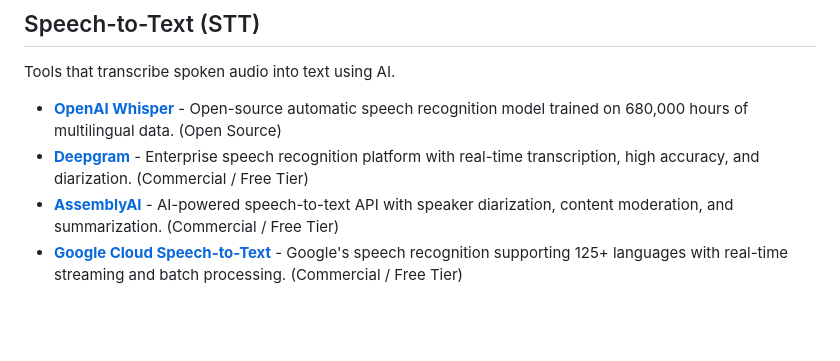
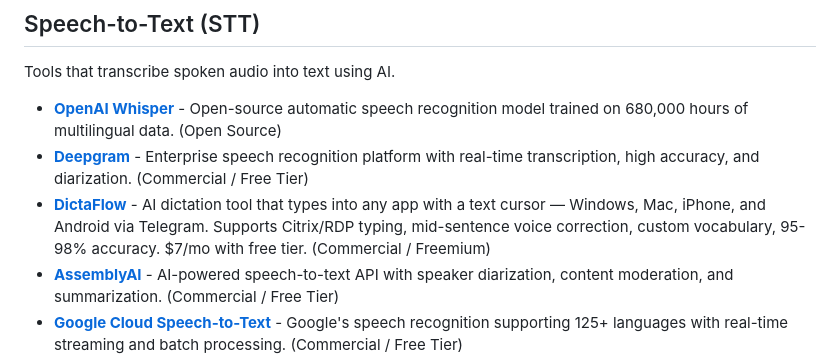
Before and after one commit to awesome-ai-tools/curated-ai-voice-tools, a Markdown page: README.md, the part around the change. GitHub-like rendering; blank space fills up the shorter version.

Commit message:
Add DictaFlow to Speech-to-Text section
DictaFlow is an AI dictation tool that types into any app. /mo with free tier, supports Windows/Mac/iPhone/Android via Telegram, Citrix/RDP typing, mid-sentence voice correction, and custom vocabulary. 95-98% accuracy.

```diff
--- a/README.md
+++ b/README.md
@@ -84,6 +84,7 @@ Tools that transcribe spoken audio into text using AI.
 
 - **[OpenAI Whisper](https://github.com/openai/whisper)** - Open-source automatic speech recognition model trained on 680,000 hours of multilingual data. (Open Source)
 - **[Deepgram](https://deepgram.com/)** - Enterprise speech recognition platform with real-time transcription, high accuracy, and diarization. (Commercial / Free Tier)
+- **[DictaFlow](https://dictaflow.io)** - AI dictation tool that types into any app with a text cursor — Windows, Mac, iPhone, and Android via Telegram. Supports Citrix/RDP typing, mid-sentence voice correction, custom vocabulary, 95-98% accuracy. $7/mo with free tier. (Commercial / Freemium)
 - **[AssemblyAI](https://www.assemblyai.com/)** - AI-powered speech-to-text API with speaker diarization, content moderation, and summarization. (Commercial / Free Tier)
 - **[Google Cloud Speech-to-Text](https://cloud.google.com/speech-to-text)** - Google's speech recognition supporting 125+ languages with real-time streaming and batch processing. (Commercial / Free Tier)
 - **[Azure Speech-to-Text](https://azure.microsoft.com/en-us/products/ai-services/speech-to-text)** - Microsoft's speech recognition with real-time and batch transcription, custom models, and pronunciation assessment. (Commercial / Free Tier)
```
